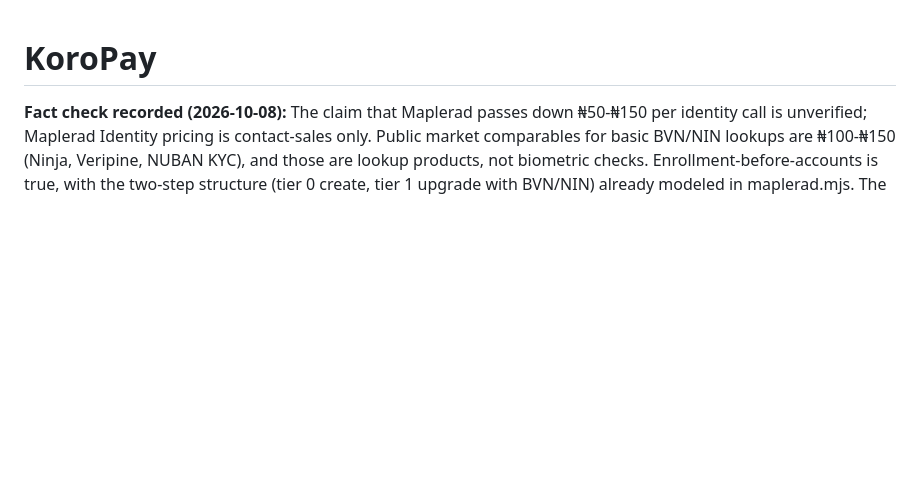
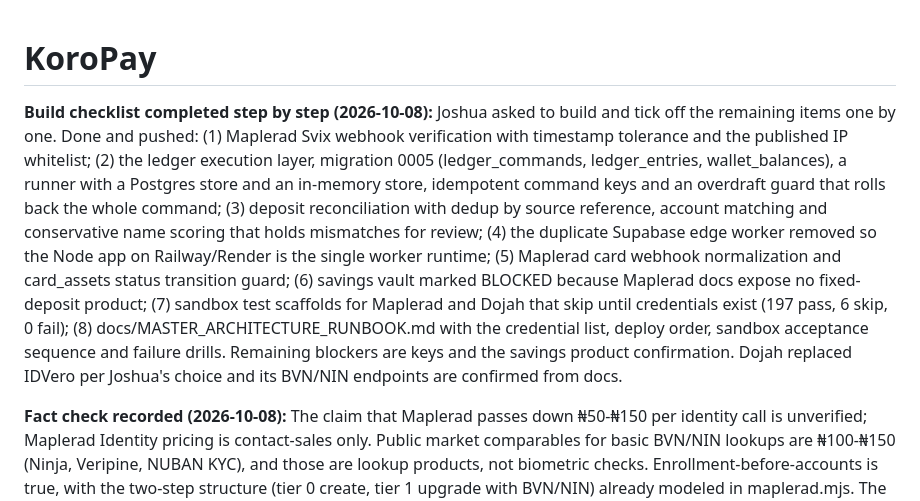
Before and after one commit to jjnotmid/workflow-automation, a Markdown page: projects/koropay/state.md, the part around the change. Rendered like a GitHub page; blank space fills up the shorter version.

Commit message:
Record step by step build completion

```diff
--- a/projects/koropay/state.md
+++ b/projects/koropay/state.md
@@ -1,4 +1,7 @@
 # KoroPay
+
+**Build checklist completed step by step (2026-10-08):** Joshua asked to build and tick off the remaining items one by one. Done and pushed: (1) Maplerad Svix webhook verification with timestamp tolerance and the published IP whitelist; (2) the ledger execution layer, migration 0005 (ledger_commands, ledger_entries, wallet_balances), a runner with a Postgres store and an in-memory store, idempotent command keys and an overdraft guard that rolls back the whole command; (3) deposit reconciliation with dedup by source reference, account matching and conservative name scoring that holds mismatches for review; (4) the duplicate Supabase edge worker removed so the Node app on Railway/Render is the single worker runtime; (5) Maplerad card webhook normalization and card_assets status transition guard; (6) savings vault marked BLOCKED because Maplerad docs expose no fixed-deposit product; (7) sandbox test scaffolds for Maplerad and Dojah that skip until credentials exist (197 pass, 6 skip, 0 fail); (8) docs/MASTER_ARCHITECTURE_RUNBOOK.md with the credential list, deploy order, sandbox acceptance sequence and failure drills. Remaining blockers are keys and the savings product confirmation. Dojah replaced IDVero per Joshua's choice and its BVN/NIN endpoints are confirmed from docs.
+
 
 **Fact check recorded (2026-10-08):** The claim that Maplerad passes down ₦50-₦150 per identity call is unverified; Maplerad Identity pricing is contact-sales only. Public market comparables for basic BVN/NIN lookups are ₦100-₦150 (Ninja, Veripine, NUBAN KYC), and those are lookup products, not biometric checks. Enrollment-before-accounts is true, with the two-step structure (tier 0 create, tier 1 upgrade with BVN/NIN) already modeled in maplerad.mjs. The ₦50-₦150 number must not enter the margin model as fact. Full verdict is in docs/KOROPAY_MASTER_ARCHITECTURE_2026-10-08.md.
 
```
